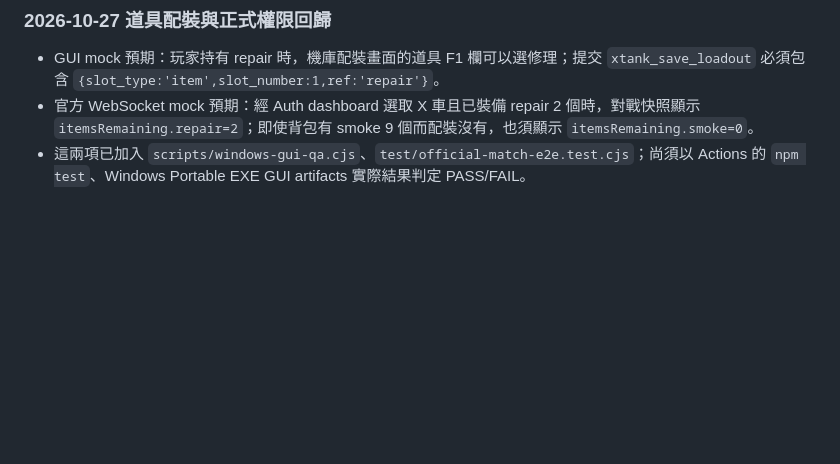
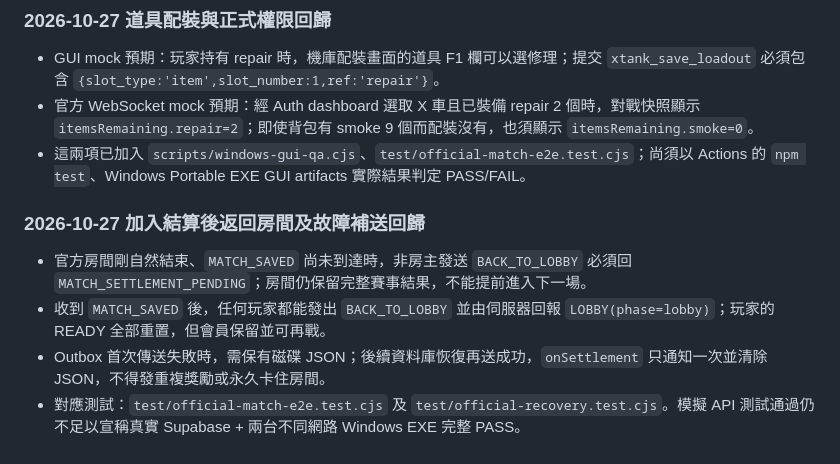
Before and after one commit to hub-google/Xtank, a Markdown page: docs/26_完整遊戲端到端測試計畫.md, the part around the change. Rendered like a GitHub page; blank space fills up the shorter version.

Commit message:
docs: record multiplayer durable settlement, next-round guards and release blockers

```diff
--- a/docs/26_完整遊戲端到端測試計畫.md
+++ b/docs/26_完整遊戲端到端測試計畫.md
@@ -273,3 +273,10 @@ EXE Artifact：
 - GUI mock 預期：玩家持有 repair 時，機庫配裝畫面的道具 F1 欄可以選修理；提交 `xtank_save_loadout` 必須包含 `{slot_type:'item',slot_number:1,ref:'repair'}`。
 - 官方 WebSocket mock 預期：經 Auth dashboard 選取 X 車且已裝備 repair 2 個時，對戰快照顯示 `itemsRemaining.repair=2`；即使背包有 smoke 9 個而配裝沒有，也須顯示 `itemsRemaining.smoke=0`。
 - 這兩項已加入 `scripts/windows-gui-qa.cjs`、`test/official-match-e2e.test.cjs`；尚須以 Actions 的 `npm test`、Windows Portable EXE GUI artifacts 實際結果判定 PASS/FAIL。
+
+
+### 2026-10-27 加入結算後返回房間及故障補送回歸
+- 官方房間剛自然結束、`MATCH_SAVED` 尚未到達時，非房主發送 `BACK_TO_LOBBY` 必須回 `MATCH_SETTLEMENT_PENDING`；房間仍保留完整賽事結果，不能提前進入下一場。
+- 收到 `MATCH_SAVED` 後，任何玩家都能發出 `BACK_TO_LOBBY` 並由伺服器回報 `LOBBY(phase=lobby)`；玩家的 READY 全部重置，但會員保留並可再戰。
+- Outbox 首次傳送失敗時，需保有磁碟 JSON；後續資料庫恢復再送成功，`onSettlement` 只通知一次並清除 JSON，不得發重複獎勵或永久卡住房間。
+- 對應測試：`test/official-match-e2e.test.cjs` 及 `test/official-recovery.test.cjs`。模擬 API 測試通過仍不足以宣稱真實 Supabase + 兩台不同網路 Windows EXE 完整 PASS。
```
